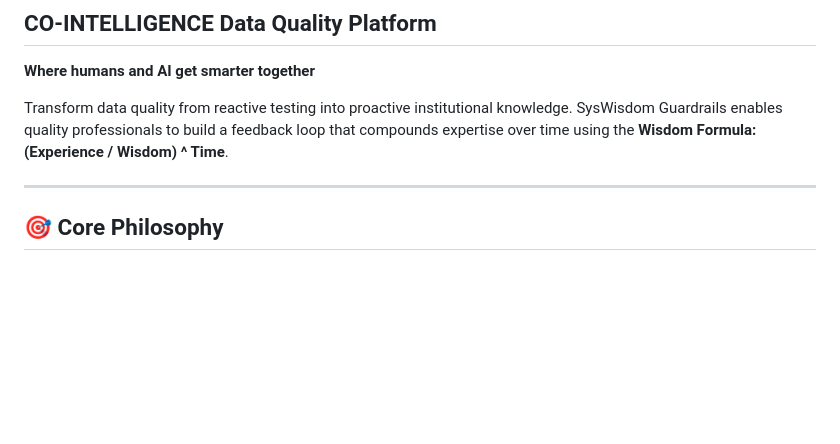
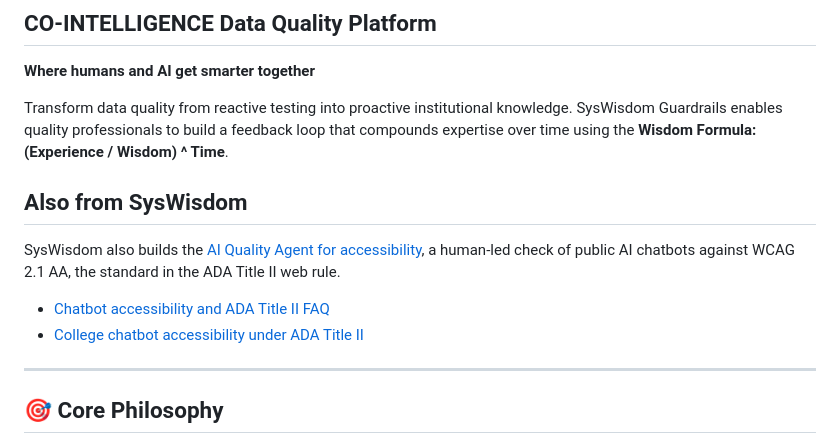
Before and after one commit to syswisdom-ai-llc/syswisdomGuardRails, a Markdown page: readMe.md, the part around the change. GitHub-like rendering; blank space fills up the shorter version.

Commit message:
README: link the accessibility FAQ and colleges page
Adds an "Also from SysWisdom" section under the intro that links the AI
Quality Agent for accessibility, /faq and /for/colleges on
www.syswisdom.ai.

Co-Authored-By: Claude Opus 5.5 <noreply@anthropic.com>
Claude-Session: https://claude.ai/code/session_01XEc89D4uXNNy41C1VBBDuq

```diff
--- a/readMe.md
+++ b/readMe.md
@@ -4,6 +4,13 @@
 **Where humans and AI get smarter together**
 
 Transform data quality from reactive testing into proactive institutional knowledge. SysWisdom Guardrails enables quality professionals to build a feedback loop that compounds expertise over time using the **Wisdom Formula: (Experience / Wisdom) ^ Time**.
+
+## Also from SysWisdom
+
+SysWisdom also builds the [AI Quality Agent for accessibility](https://www.syswisdom.ai/), a human-led check of public AI chatbots against WCAG 2.1 AA, the standard in the ADA Title II web rule.
+
+- [Chatbot accessibility and ADA Title II FAQ](https://www.syswisdom.ai/faq)
+- [College chatbot accessibility under ADA Title II](https://www.syswisdom.ai/for/colleges)
 
 ---
 
```
